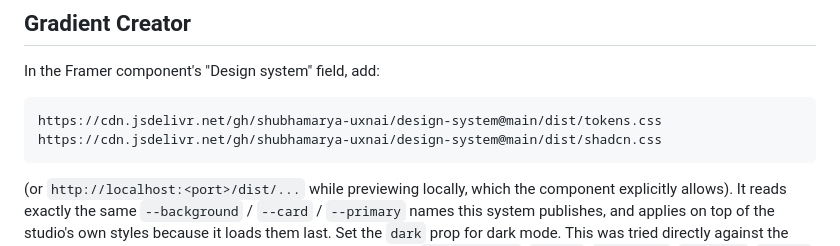
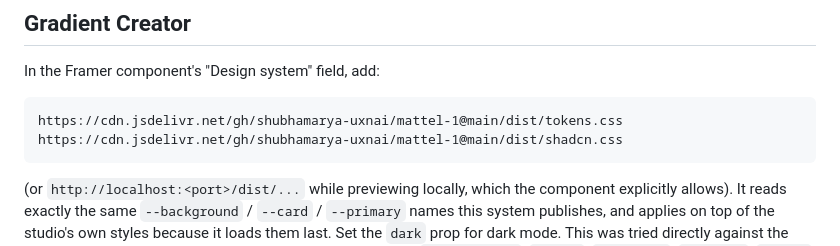
Before and after one commit to shubhamarya-uxnai/mattel-1, a Markdown page: README.md, the part around one of its changes. Drawn GitHub-style.

Commit message:
Document mattel design system CDN

````diff
--- a/README.md
+++ b/README.md
@@ -84,8 +84,8 @@ Every property on every atom is checked against Figma directly, every time the b
 In the Framer component's "Design system" field, add:
 
 ```
-https://cdn.jsdelivr.net/gh/shubhamarya-uxnai/design-system@main/dist/tokens.css
-https://cdn.jsdelivr.net/gh/shubhamarya-uxnai/design-system@main/dist/shadcn.css
+https://cdn.jsdelivr.net/gh/shubhamarya-uxnai/mattel-1@main/dist/tokens.css
+https://cdn.jsdelivr.net/gh/shubhamarya-uxnai/mattel-1@main/dist/shadcn.css
 ```
 
 (or `http://localhost:<port>/dist/...` while previewing locally, which the component explicitly allows). It reads exactly the same `--background` / `--card` / `--primary` names this system publishes, and applies on top of the studio's own styles because it loads them last. Set the `dark` prop for dark mode. This was tried directly against the running studio (not just read from source): the studio's own `--background`, `--card`, `--primary`, `--border`, `--ring`, `--radius` and `--font-sans` all switched to this system's Dark, Standard, Cool values the moment the two stylesheets were added, with no other change. See `BUILD_REPORT.md` for the exact before/after values.
````
Also changed, not shown: other parts of README.md (+4 -4 lines).
